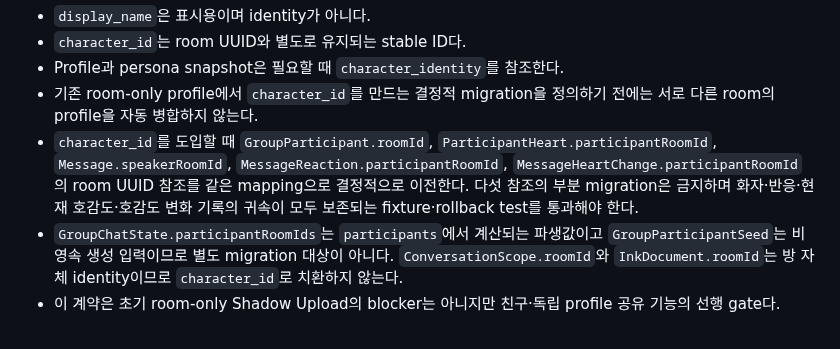
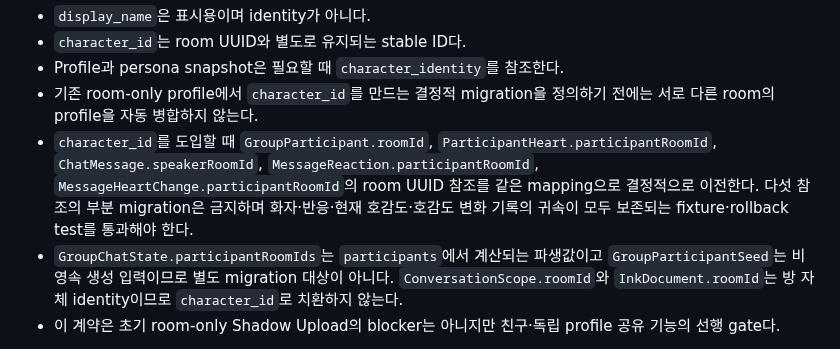
Before and after one commit to UHLUHLUHL/gagaodok, a Markdown page: docs/CROSS_DEVICE_SYNC_AGREEMENT.md, the part around the change. Drawn GitHub-style.

Commit message:
합의문의 ChatMessage symbol 표기 수정
Character identity migration 대상 목록의 Message.speakerRoomId를 실제 Kotlin 선언명인 ChatMessage.speakerRoomId로 바로잡았다. 파일명 Message.kt를 class 이름으로 잘못 옮긴 비차단 표기 오류만 수정했으며 migration 계약과 대상 다섯 개의 의미는 변경하지 않았다.

```diff
--- a/docs/CROSS_DEVICE_SYNC_AGREEMENT.md
+++ b/docs/CROSS_DEVICE_SYNC_AGREEMENT.md
@@ -159,7 +159,7 @@ character_identity = (space_id, character_id)
 - `character_id`는 room UUID와 별도로 유지되는 stable ID다.
 - Profile과 persona snapshot은 필요할 때 `character_identity`를 참조한다.
 - 기존 room-only profile에서 `character_id`를 만드는 결정적 migration을 정의하기 전에는 서로 다른 room의 profile을 자동 병합하지 않는다.
-- `character_id`를 도입할 때 `GroupParticipant.roomId`, `ParticipantHeart.participantRoomId`, `Message.speakerRoomId`, `MessageReaction.participantRoomId`, `MessageHeartChange.participantRoomId`의 room UUID 참조를 같은 mapping으로 결정적으로 이전한다. 다섯 참조의 부분 migration은 금지하며 화자·반응·현재 호감도·호감도 변화 기록의 귀속이 모두 보존되는 fixture·rollback test를 통과해야 한다.
+- `character_id`를 도입할 때 `GroupParticipant.roomId`, `ParticipantHeart.participantRoomId`, `ChatMessage.speakerRoomId`, `MessageReaction.participantRoomId`, `MessageHeartChange.participantRoomId`의 room UUID 참조를 같은 mapping으로 결정적으로 이전한다. 다섯 참조의 부분 migration은 금지하며 화자·반응·현재 호감도·호감도 변화 기록의 귀속이 모두 보존되는 fixture·rollback test를 통과해야 한다.
 - `GroupChatState.participantRoomIds`는 `participants`에서 계산되는 파생값이고 `GroupParticipantSeed`는 비영속 생성 입력이므로 별도 migration 대상이 아니다. `ConversationScope.roomId`와 `InkDocument.roomId`는 방 자체 identity이므로 `character_id`로 치환하지 않는다.
 - 이 계약은 초기 room-only Shadow Upload의 blocker는 아니지만 친구·독립 profile 공유 기능의 선행 gate다.
 
```
